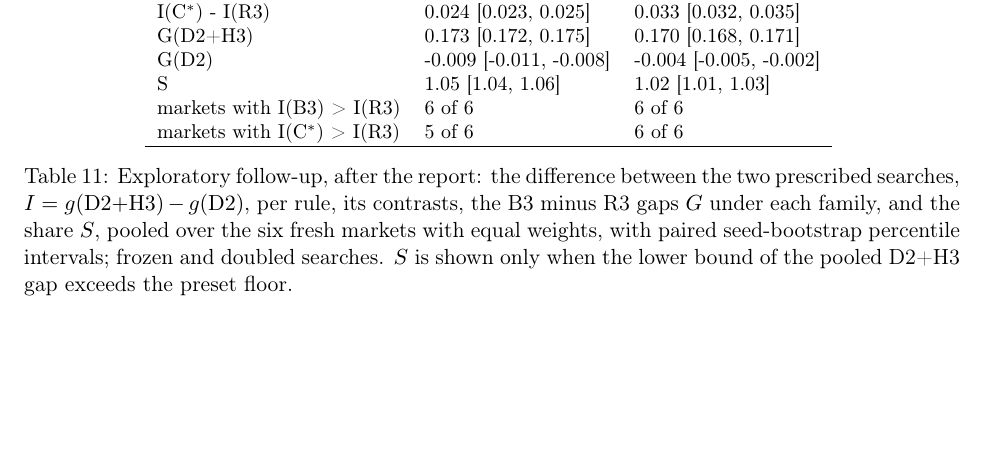
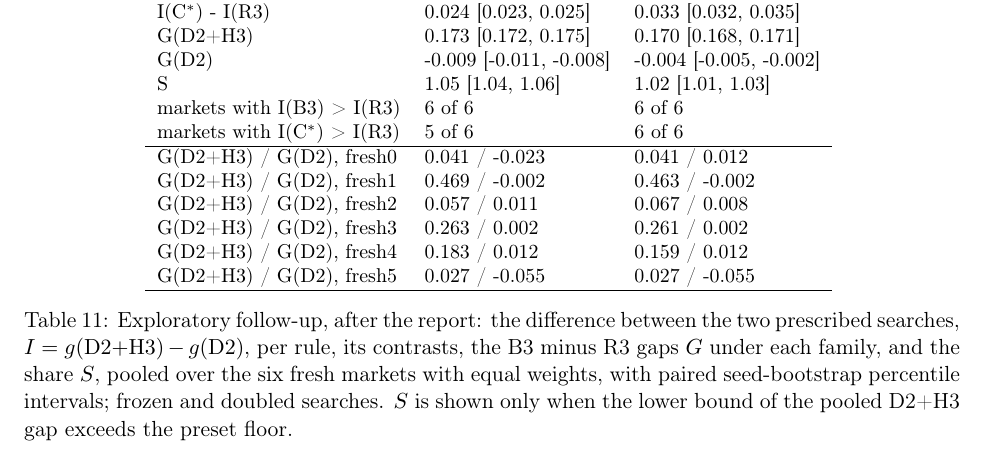
Before and after one commit to demirelo/touchstone-registered-tests, a LaTeX paper (docs/revision/paper-v2/main.tex, which reads docs/revision/paper-v2/tables/posthoc_reset.tex): part of page 18 of 32, cut so that both start at the same text, the shorter picture padded with empty space. Compiled offline with pdfLaTeX.

Commit message:
Reset block: market-level checks after external review r3 (Fable 5.2), tests first
G(D2) t interval over markets [-0.036, 0.018] (3 of 6 positive; doubled 4 of 6), C* - R3 gain under D2 [-0.018, 0.012],
nesting failures fresh3 C* and fresh4 R3 (frozen only), D2 doubling flags 3 of 18 (max 0.044), leave-one-out S 0.97-1.09,
per-market gaps in the table. Existing reset.json fields unchanged. 33 tests.

Co-Authored-By: Claude Opus 5.5 <noreply@anthropic.com>

```diff
--- a/docs/revision/paper-v2/tables/posthoc_reset.tex
+++ b/docs/revision/paper-v2/tables/posthoc_reset.tex
@@ -13,4 +13,11 @@ S & 1.05 [1.04, 1.06] & 1.02 [1.01, 1.03] \\
 markets with I(B3) > I(R3) & 6 of 6 & 6 of 6 \\
 markets with I(C$^*$) > I(R3) & 5 of 6 & 6 of 6 \\
 \hline
+G(D2+H3) / G(D2), fresh0 & 0.041 / -0.023 & 0.041 / 0.012 \\
+G(D2+H3) / G(D2), fresh1 & 0.469 / -0.002 & 0.463 / -0.002 \\
+G(D2+H3) / G(D2), fresh2 & 0.057 / 0.011 & 0.067 / 0.008 \\
+G(D2+H3) / G(D2), fresh3 & 0.263 / 0.002 & 0.261 / 0.002 \\
+G(D2+H3) / G(D2), fresh4 & 0.183 / 0.012 & 0.159 / 0.012 \\
+G(D2+H3) / G(D2), fresh5 & 0.027 / -0.055 & 0.027 / -0.055 \\
+\hline
 \end{tabular}
```
Also changed, not shown: 3 other files.
